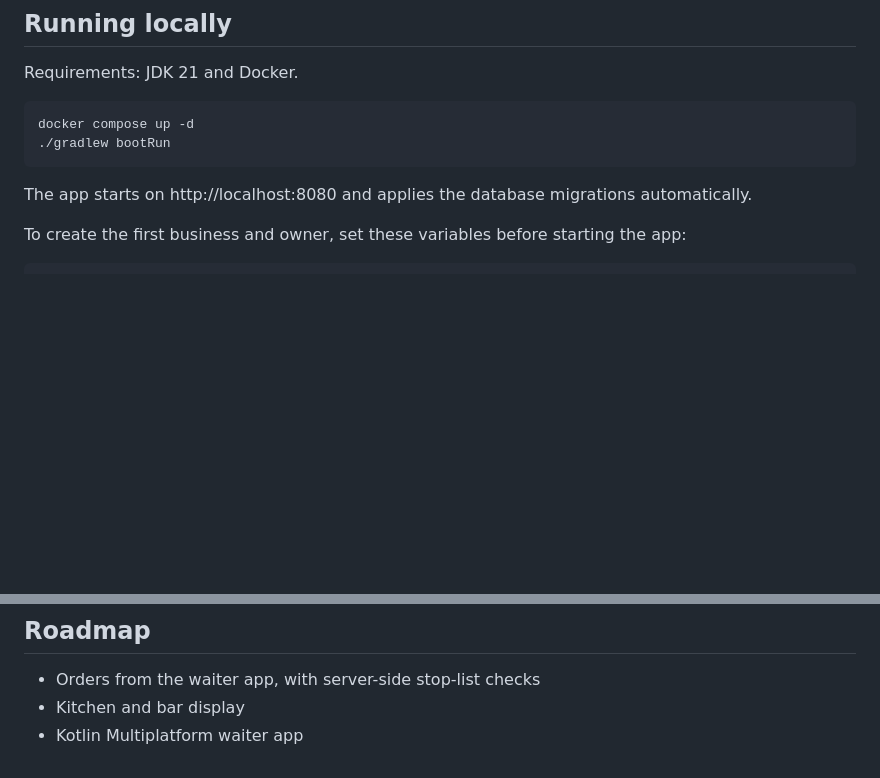
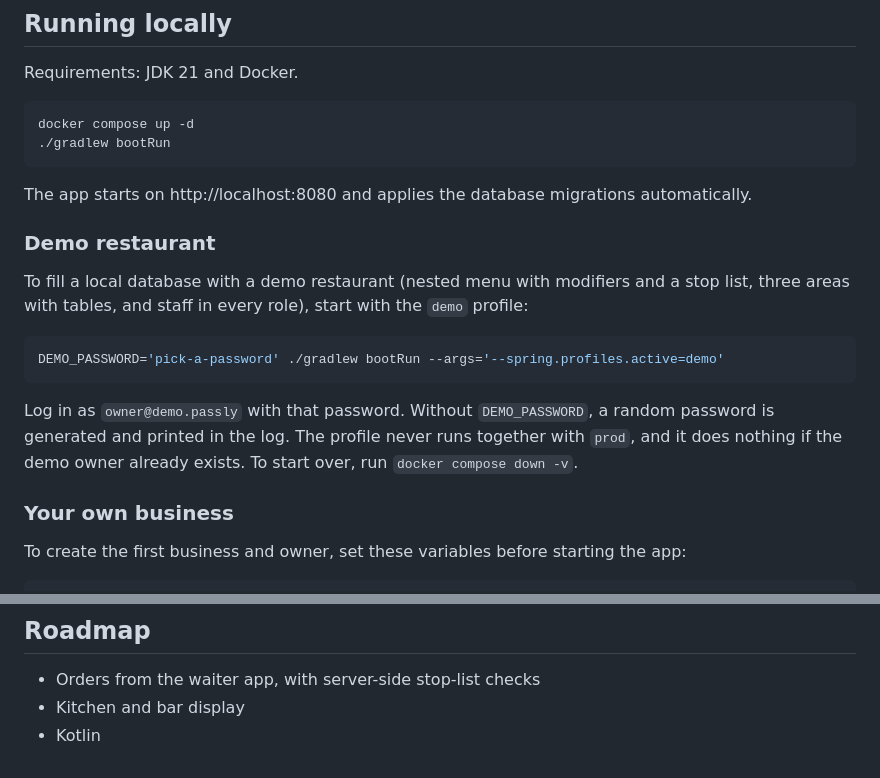
Before and after one commit to fedchuk/passly-server, a Markdown page: README.md, 2 parts joined by grey strips. Drawn GitHub-style; blank space fills up the shorter version.

````diff
--- a/README.md
+++ b/README.md
@@ -104,6 +112,18 @@ docker compose up -d
 
 The app starts on http://localhost:8080 and applies the database migrations automatically.
 
+### Demo restaurant
+
+To fill a local database with a demo restaurant (nested menu with modifiers and a stop list, three areas with tables, and staff in every role), start with the `demo` profile:
+
+```bash
+DEMO_PASSWORD='pick-a-password' ./gradlew bootRun --args='--spring.profiles.active=demo'
+```
+
+Log in as `owner@demo.passly` with that password. Without `DEMO_PASSWORD`, a random password is generated and printed in the log. The profile never runs together with `prod`, and it does nothing if the demo owner already exists. To start over, run `docker compose down -v`.
+
+### Your own business
+
 To create the first business and owner, set these variables before starting the app:
 
 ```bash
@@ -147,4 +167,4 @@ Production configuration comes only from environment variables: database, JWT pr
 
 - Orders from the waiter app, with server-side stop-list checks
 - Kitchen and bar display
-- Kotlin Multiplatform waiter app
+- Kotlin
````
Also changed, not shown: other parts of README.md (+10 -2 lines), docs/screenshots/item.png (added), docs/screenshots/menu.png (added), docs/screenshots/staff.png (added), docs/screenshots/swagger.png (added), docs/screenshots/tables.png (added), 2 other files.
